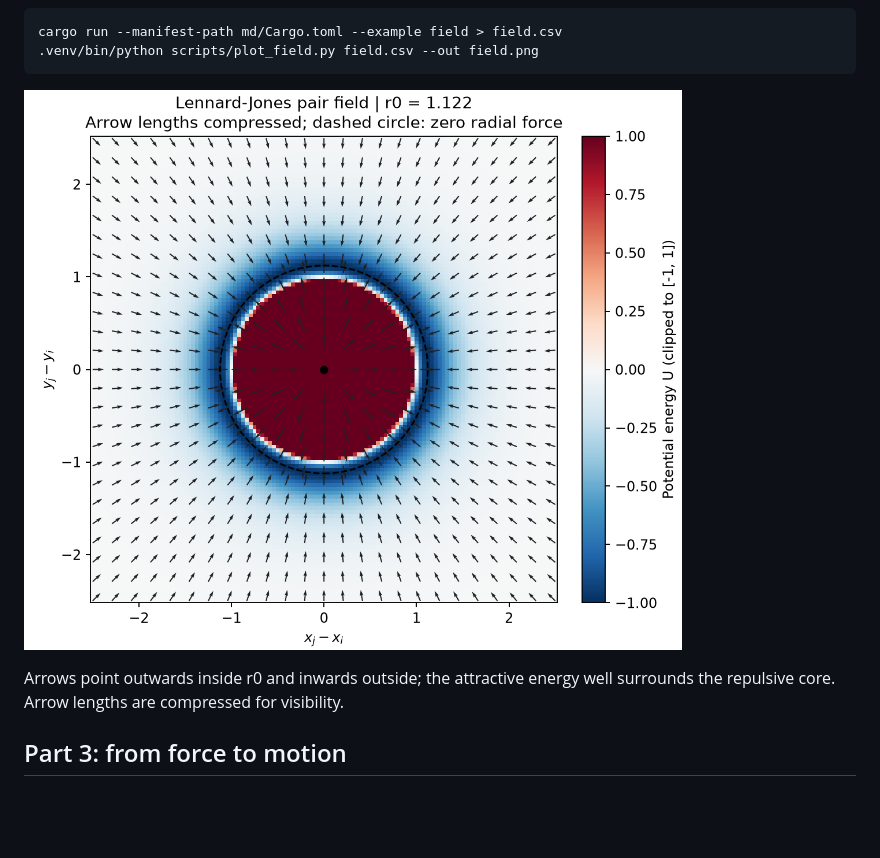
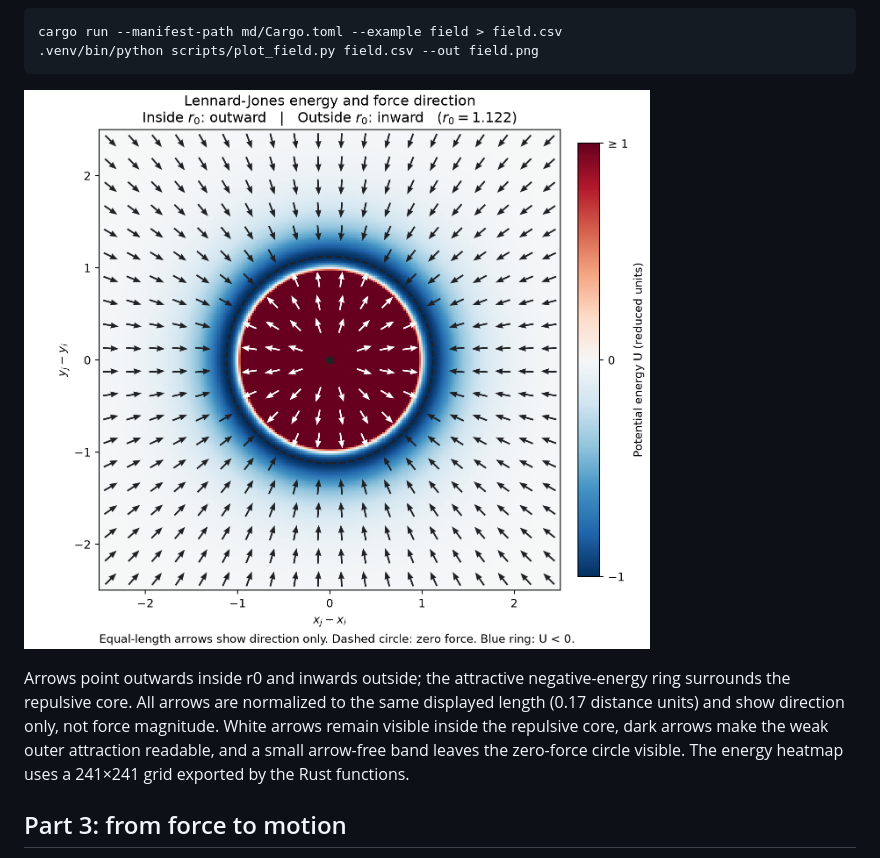
Before and after one commit to Tracer-Huang/AMAT5315-2026Fall-Exercise, a Markdown page: week2/README.md, the part around the change. GitHub-like rendering; pictures changed too: week2/field.png; blank space fills up the shorter version.

Commit message:
fix(week2): normalize field arrows to clarify attraction and repulsion

```diff
--- a/week2/README.md
+++ b/week2/README.md
@@ -40,7 +40,7 @@ cargo run --manifest-path md/Cargo.toml --example field > field.csv
 
 ![Pair energy and force](field.png)
 
-Arrows point outwards inside r0 and inwards outside; the attractive energy well surrounds the repulsive core. Arrow lengths are compressed for visibility.
+Arrows point outwards inside r0 and inwards outside; the attractive negative-energy ring surrounds the repulsive core. All arrows are normalized to the same displayed length (0.17 distance units) and show direction only, not force magnitude. White arrows remain visible inside the repulsive core, dark arrows make the weak outer attraction readable, and a small arrow-free band leaves the zero-force circle visible. The energy heatmap uses a 241×241 grid exported by the Rust functions.
 
 ## Part 3: from force to motion
 
```
Also changed, not shown: 3 other files.
